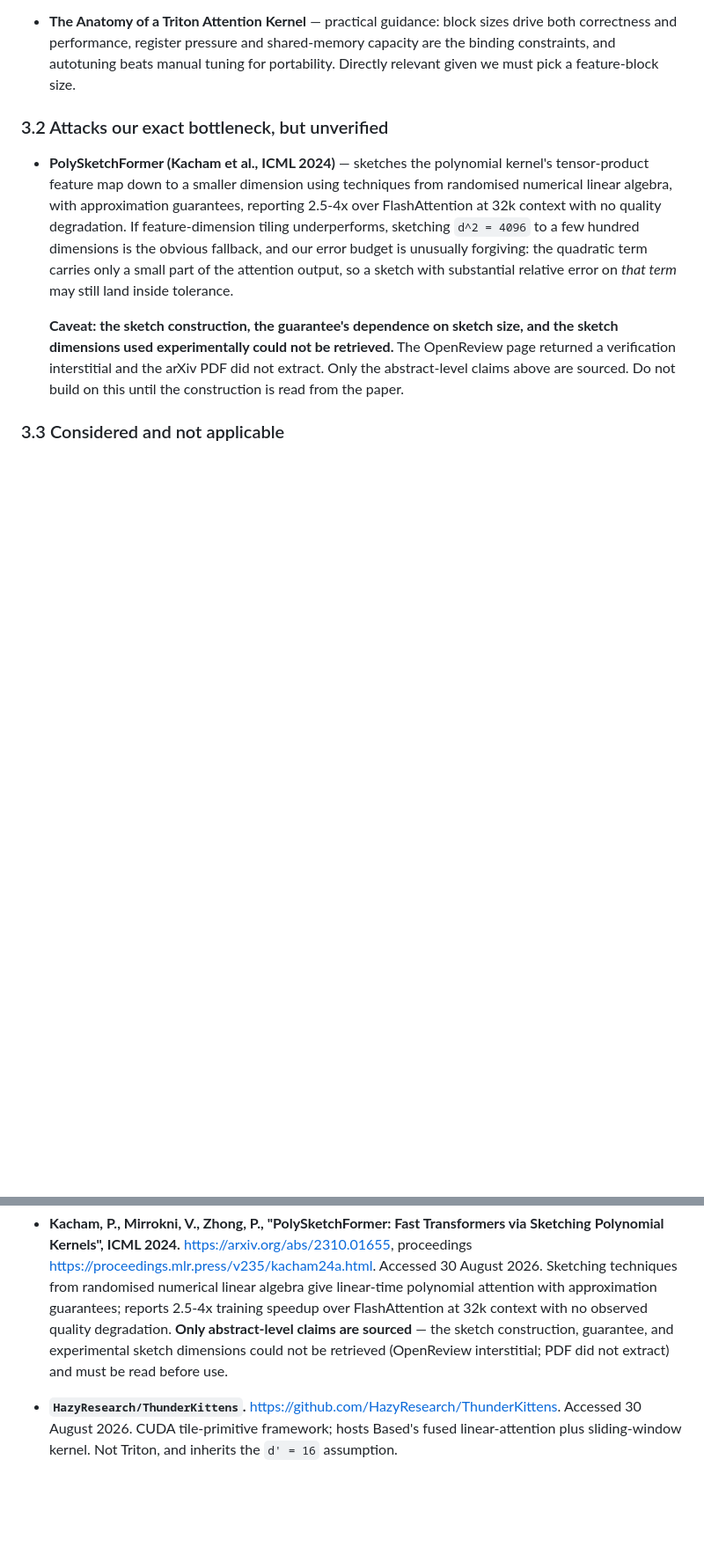
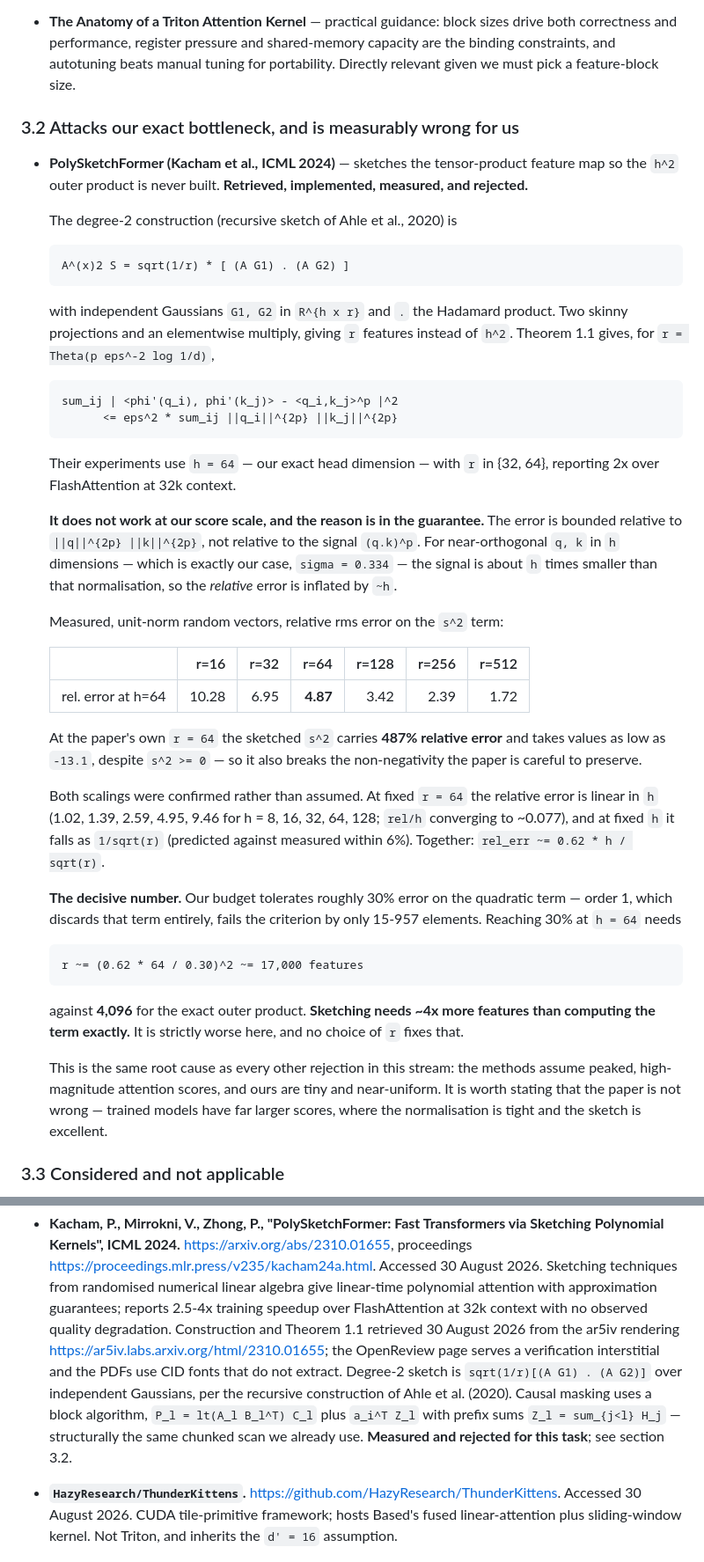
Before and after one commit to IceyFoxes/techjam, a Markdown page: research/attention-softmax/triton-kernel-prior-art.md, 2 parts joined by grey strips. Shown at 88% size. Rendered like a GitHub page; blank space fills up the shorter version.

Commit message:
research(attention): retrieve and reject PolySketchFormer's sketch construction
Retrieved the degree-2 construction from the ar5iv rendering, since OpenReview
serves a verification interstitial and both PDFs use CID fonts that do not
extract to text.

The sketch is sqrt(1/r)[(A G1) . (A G2)] over independent Gaussians -- two
skinny projections and a Hadamard product, giving r features instead of h^2, and
their experiments use h=64, exactly our head dimension. It looked like it would
remove the state-size obstacle entirely.

Implemented and measured it. It does not work here, and the reason is in
Theorem 1.1: the error is bounded relative to ||q||^2p ||k||^2p, not relative to
the signal (q.k)^p. For near-orthogonal q,k in h dimensions -- our case at
sigma=0.334 -- the signal is ~h times smaller than that normalisation, so the
relative error is inflated by ~h.

At the paper's own r=64 the sketched s^2 term carries 487% relative error and
goes as low as -13.1, breaking the non-negativity the paper preserves. Both
scalings were confirmed rather than assumed: linear in h at fixed r (rel/h
converging to ~0.077), and 1/sqrt(r) at fixed h (predictions within 6%).

Decisive number: our budget tolerates ~30% error on the quadratic term, which
needs r ~ 17,000 against 4,096 for the exact outer product. Sketching needs ~4x
more features than computing the term exactly, so no choice of r rescues it.

Consequence: sketching is closed rather than a fallback, and feature-dimension
tiling is the only route for the kernel.

An alignment sweep intended to show trained models avoid this was discarded
rather than reported -- it held score std constant at 0.125 across every
setting, so it demonstrated nothing.

Co-Authored-By: Claude Opus 5 <noreply@anthropic.com>

````diff
--- a/research/attention-softmax/triton-kernel-prior-art.md
+++ b/research/attention-softmax/triton-kernel-prior-art.md
@@ -105,23 +108,69 @@ remainder as headroom, not as a forecast.
   capacity are the binding constraints, and autotuning beats manual tuning for
   portability. Directly relevant given we must pick a feature-block size.
 
-### 3.2 Attacks our exact bottleneck, but unverified
+### 3.2 Attacks our exact bottleneck, and is measurably wrong for us
 
-- **PolySketchFormer (Kacham et al., ICML 2024)** — sketches the polynomial
-  kernel's tensor-product feature map down to a smaller dimension using
-  techniques from randomised numerical linear algebra, with approximation
-  guarantees, reporting 2.5-4x over FlashAttention at 32k context with no quality
-  degradation. If feature-dimension tiling underperforms, sketching `d^2 = 4096`
-  to a few hundred dimensions is the obvious fallback, and our error budget is
-  unusually forgiving: the quadratic term carries only a small part of the
-  attention output, so a sketch with substantial relative error on *that term*
-  may still land inside tolerance.
+- **PolySketchFormer (Kacham et al., ICML 2024)** — sketches the tensor-product
+  feature map so the `h^2` outer product is never built. **Retrieved,
+  implemented, measured, and rejected.**
 
-  **Caveat: the sketch construction, the guarantee's dependence on sketch size,
-  and the sketch dimensions used experimentally could not be retrieved.** The
-  OpenReview page returned a verification interstitial and the arXiv PDF did not
-  extract. Only the abstract-level claims above are sourced. Do not build on this
-  until the construction is read from the paper.
+  The degree-2 construction (recursive sketch of Ahle et al., 2020) is
+
+  ```text
+  A^(x)2 S = sqrt(1/r) * [ (A G1) . (A G2) ]
+  ```
+
+  with independent Gaussians `G1, G2` in `R^{h x r}` and `.` the Hadamard
+  product. Two skinny projections and an elementwise multiply, giving `r`
+  features instead of `h^2`. Theorem 1.1 gives, for `r = Theta(p eps^-2 log 1/d)`,
+
+  ```text
+  sum_ij | <phi'(q_i), phi'(k_j)> - <q_i,k_j>^p |^2
+        <= eps^2 * sum_ij ||q_i||^{2p} ||k_j||^{2p}
+  ```
+
+  Their experiments use `h = 64` — our exact head dimension — with `r` in
+  {32, 64}, reporting 2x over FlashAttention at 32k context.
+
+  **It does not work at our score scale, and the reason is in the guarantee.**
+  The error is bounded relative to `||q||^{2p} ||k||^{2p}`, not relative to the
+  signal `(q.k)^p`. For near-orthogonal `q, k` in `h` dimensions —
+  which is exactly our case, `sigma = 0.334` — the signal is about `h` times
+  smaller than that normalisation, so the *relative* error is inflated by `~h`.
+
+  Measured, unit-norm random vectors, relative rms error on the `s^2` term:
+
+  | | r=16 | r=32 | r=64 | r=128 | r=256 | r=512 |
+  | --- | ---: | ---: | ---: | ---: | ---: | ---: |
+  | rel. error at h=64 | 10.28 | 6.95 | **4.87** | 3.42 | 2.39 | 1.72 |
+
+  At the paper's own `r = 64` the sketched `s^2` carries **487% relative error**
+  and takes values as low as `-13.1`, despite `s^2 >= 0` — so it also breaks the
+  non-negativity the paper is careful to preserve.
+
+  Both scalings were confirmed rather than assumed. At fixed `r = 64` the
+  relative error is linear in `h` (1.02, 1.39, 2.59, 4.95, 9.46 for
+  h = 8, 16, 32, 64, 128; `rel/h` converging to ~0.077), and at fixed `h` it
+  falls as `1/sqrt(r)` (predicted against measured within 6%). Together:
+  `rel_err ~= 0.62 * h / sqrt(r)`.
+
+  **The decisive number.** Our budget tolerates roughly 30% error on the
+  quadratic term — order 1, which discards that term entirely, fails the
+  criterion by only 15-957 elements. Reaching 30% at `h = 64` needs
+
+  ```text
+  r ~= (0.62 * 64 / 0.30)^2 ~= 17,000 features
+  ```
+
+  against **4,096** for the exact outer product. **Sketching needs ~4x more
+  features than computing the term exactly.** It is strictly worse here, and no
+  choice of `r` fixes that.
+
+  This is the same root cause as every other rejection in this stream: the
+  methods assume peaked, high-magnitude attention scores, and ours are tiny and
+  near-uniform. It is worth stating that the paper is not wrong — trained models
+  have far larger scores, where the normalisation is tight and the sketch is
+  excellent.
 
 ### 3.3 Considered and not applicable
 
@@ -193,10 +244,14 @@ remainder as headroom, not as a forecast.
   Sketching techniques from randomised numerical linear algebra give linear-time
   polynomial attention with approximation guarantees; reports 2.5-4x training
   speedup over FlashAttention at 32k context with no observed quality
-  degradation. **Only abstract-level claims are sourced** — the sketch
-  construction, guarantee, and experimental sketch dimensions could not be
-  retrieved (OpenReview interstitial; PDF did not extract) and must be read
-  before use.
+  degradation. Construction and Theorem 1.1 retrieved 30 August 2026 from the
+  ar5iv rendering <https://ar5iv.labs.arxiv.org/html/2310.01655>; the OpenReview
+  page serves a verification interstitial and the PDFs use CID fonts that do not
+  extract. Degree-2 sketch is `sqrt(1/r)[(A G1) . (A G2)]` over independent
+  Gaussians, per the recursive construction of Ahle et al. (2020). Causal
+  masking uses a block algorithm, `P_l = lt(A_l B_l^T) C_l` plus `a_i^T Z_l`
+  with prefix sums `Z_l = sum_{j<l} H_j` — structurally the same chunked scan we
+  already use. **Measured and rejected for this task**; see section 3.2.
 
 - **`HazyResearch/ThunderKittens`.**
   <https://github.com/HazyResearch/ThunderKittens>. Accessed 30 August 2026.
````
Also changed, not shown: other parts of research/attention-softmax/triton-kernel-prior-art.md (+8 -3 lines).
